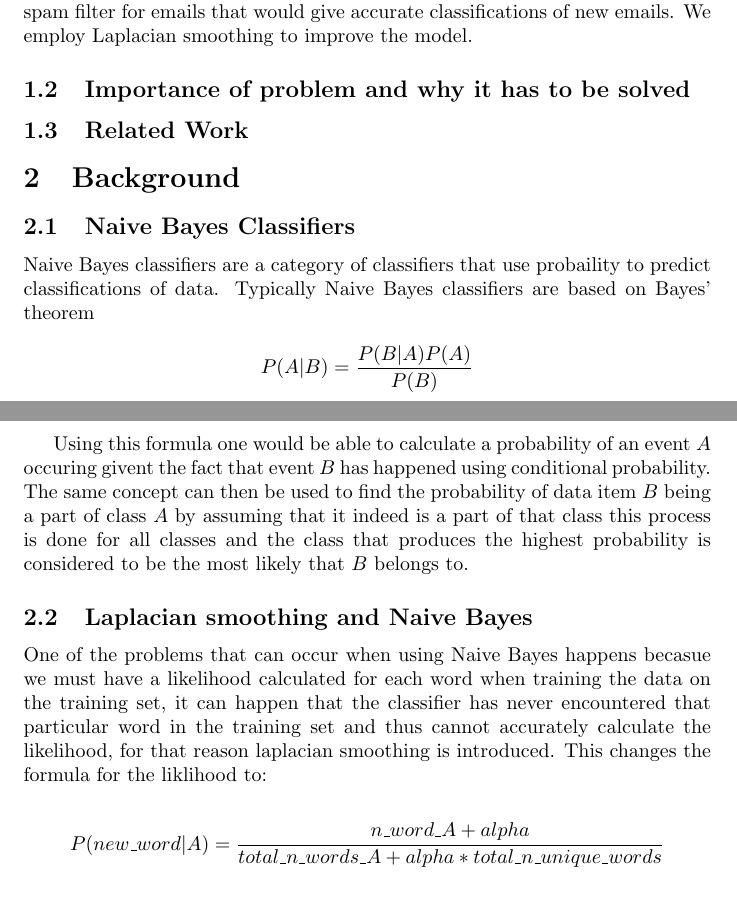
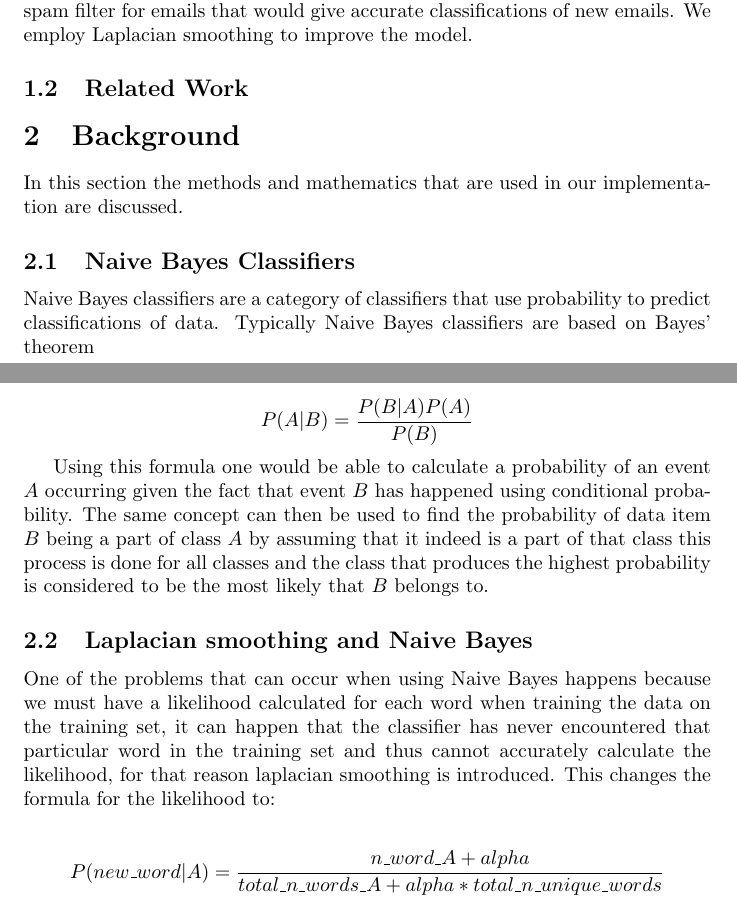
Before and after one commit to Ehab42/Naive-Bayes-Email-Spam-Filter, a LaTeX document (report/main.tex, which reads report/karim.tex): two parts of pages 1 and 2 of 5, joined at a grey line, cut so that both start at the same text. Compiled offline with pdfLaTeX.

Commit message:
grammer and spell check

```diff
--- a/report/karim.tex
+++ b/report/karim.tex
@@ -3,21 +3,30 @@
 \subsection{Goals of our project}
 This project was our attempt at creating a version of a Naive-Bayes based spam filter for emails that would give accurate classifications of new emails. We employ Laplacian smoothing to improve the model.
 
-\subsection{Importance of problem and why it has to be solved}
+
+
+
 
 \subsection{Related Work}
 
 \section{Background}
+In this section the methods and mathematics that are used in our implementation are discussed.
+\subsection{Naive Bayes Classifiers}
+Naive Bayes classifiers are a category of classifiers that use probability to predict classifications of data. Typically Naive Bayes classifiers are based on Bayes' theorem
 
-\subsection{Naive Bayes Classifiers}
-Naive Bayes classifiers are a category of classifiers that use probaility to predict classifications of data. Typically Naive Bayes classifiers are based on Bayes' theorem
+
 
 \[P(A|B) = \frac{P(B|A)P(A)}{P(B)}\]
 
-Using this formula one would be able to calculate a probability of an event \(A\) occuring givent the fact that event \(B\) has happened using conditional probability.
+Using this formula one would be able to calculate a probability of an event \(A\) occurring given the fact that event \(B\) has happened using conditional probability.
 The same concept can then be used to find the probability of data item \(B\) being a part of class \(A\) by assuming that it indeed is a part of that class this process is done for all classes and the class that produces the highest probability is considered to be the most likely that \(B\) belongs to.
- \subsection{Laplacian smoothing and Naive Bayes}
- One of the problems that can occur when using Naive Bayes happens becasue we must have a likelihood calculated for each word when training the data on the training set, it can happen that the classifier has never encountered that particular word in the training set and thus cannot accurately calculate the likelihood, for that reason laplacian smoothing is introduced. This changes the formula for the liklihood to:
+
+
+\subsection{Laplacian smoothing and Naive Bayes}
+One of the problems that can occur when using Naive Bayes happens because we must have a likelihood calculated for each word when training the data on the training set, it can happen that the classifier has never encountered that particular word in the training set and thus cannot accurately calculate the likelihood, for that reason laplacian smoothing is introduced. This changes the formula for the likelihood to:
+
+
+
 
  \[P(new\_word|A)= \frac{n\_word\_A + alpha}{total\_n\_words\_A + alpha*total\_n\_unique\_words}\]
 
```
Also changed, not shown: report/main.pdf, report/karim.tex (9 more changed lines), 1 other file.
